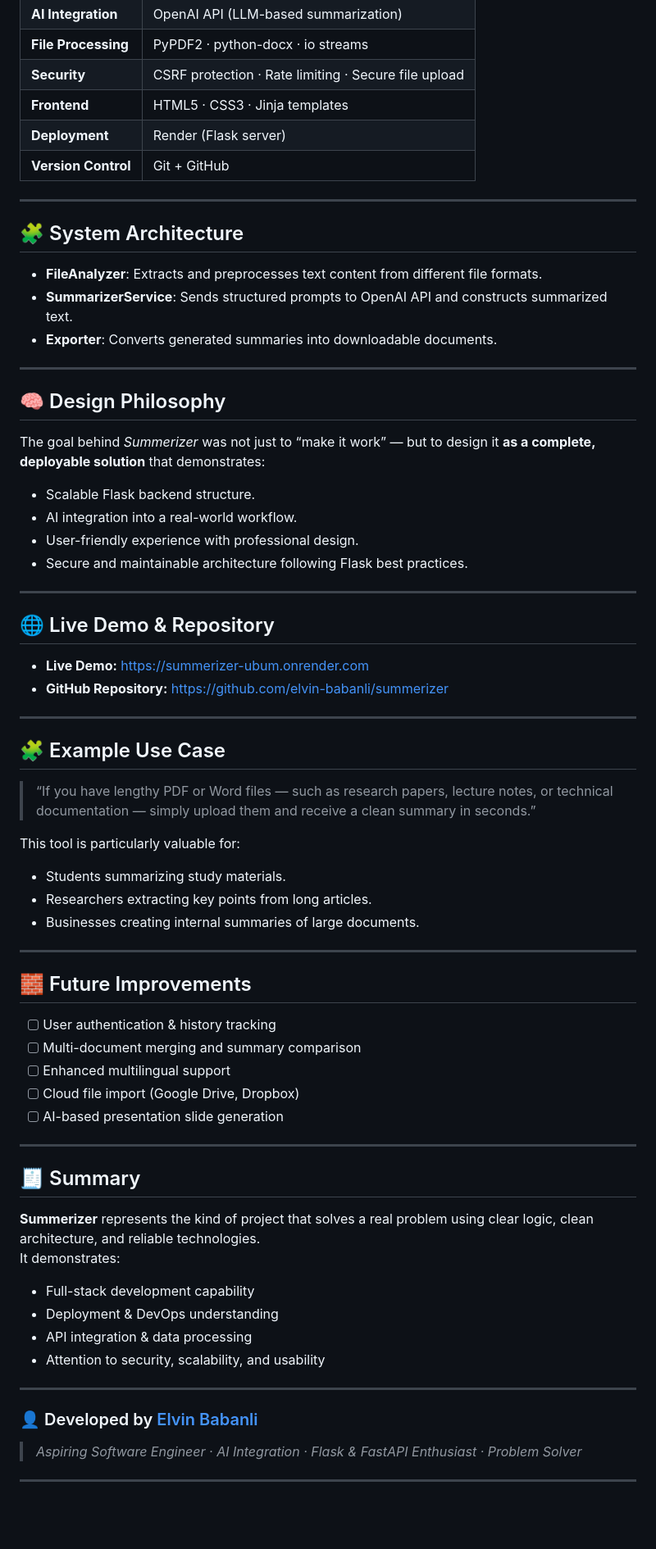
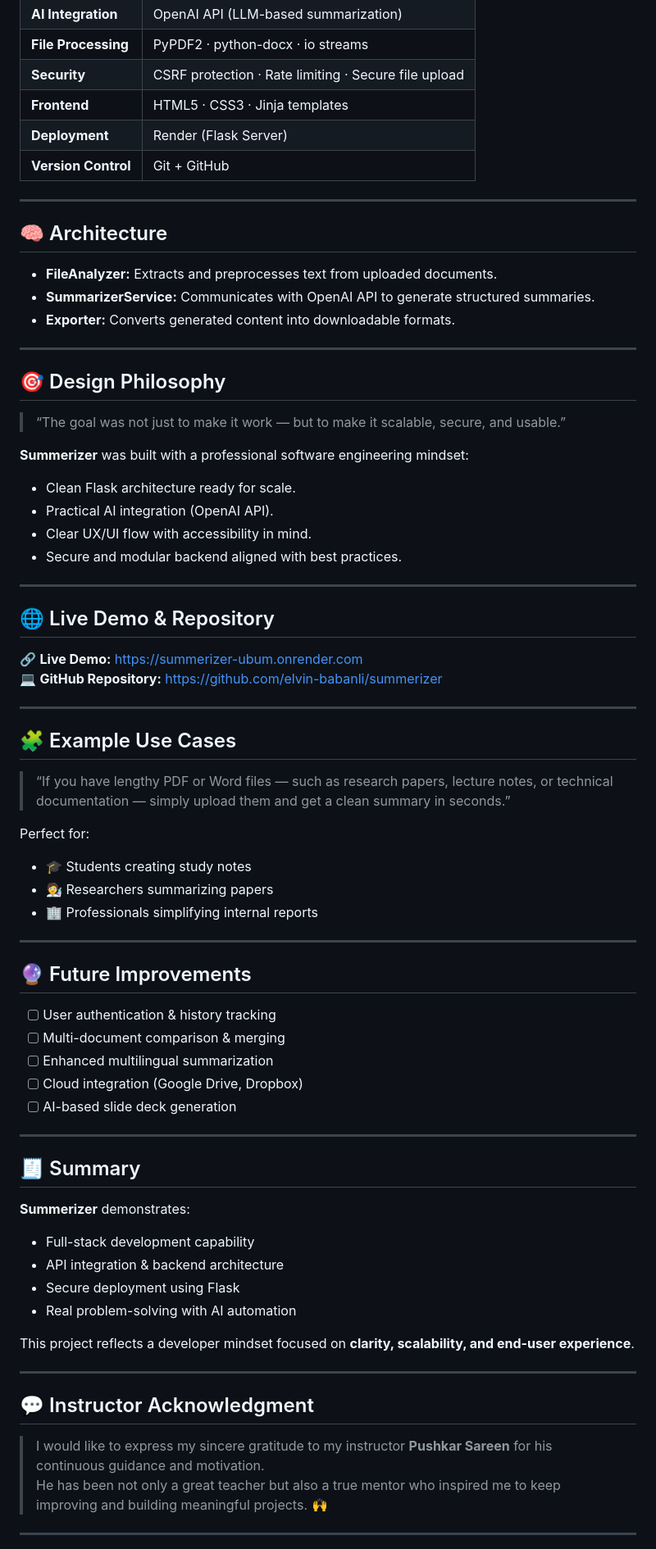
Before and after one commit to elvin-babanli/summerizer, a Markdown page: README.md, the part around one of its changes. Shown at 82% size. Drawn GitHub-style; blank space fills up the shorter version.

Commit message:
Revise README for improved clarity and structure
Updated README to enhance clarity and structure, including sections on overview, features, architecture, and future improvements.

```diff
--- a/README.md
+++ b/README.md
@@ -26,75 +39,75 @@ It was designed to simplify the process of generating summaries, study notes, or
 | **File Processing** | PyPDF2 · python-docx · io streams |
 | **Security** | CSRF protection · Rate limiting · Secure file upload |
 | **Frontend** | HTML5 · CSS3 · Jinja templates |
-| **Deployment** | Render (Flask server) |
+| **Deployment** | Render (Flask Server) |
 | **Version Control** | Git + GitHub |
 
 ---
 
-## 🧩 System Architecture
+## 🧠 Architecture
 
-
-
-
-
-- **FileAnalyzer**: Extracts and preprocesses text content from different file formats.
-- **SummarizerService**: Sends structured prompts to OpenAI API and constructs summarized text.
-- **Exporter**: Converts generated summaries into downloadable documents.
+- **FileAnalyzer:** Extracts and preprocesses text from uploaded documents.
+- **SummarizerService:** Communicates with OpenAI API to generate structured summaries.
+- **Exporter:** Converts generated content into downloadable formats.
 
 ---
 
-## 🧠 Design Philosophy
+## 🎯 Design Philosophy
 
-The goal behind *Summerizer* was not just to “make it work” — but to design it **as a complete, deployable solution** that demonstrates:
+> “The goal was not just to make it work — but to make it scalable, secure, and usable.”
 
-- Scalable Flask backend structure.
-- AI integration into a real-world workflow.
-- User-friendly experience with professional design.
-- Secure and maintainable architecture following Flask best practices.
+**Summerizer** was built with a professional software engineering mindset:
+- Clean Flask architecture ready for scale.
+- Practical AI integration (OpenAI API).
+- Clear UX/UI flow with accessibility in mind.
+- Secure and modular backend aligned with best practices.
 
 ---
 
 ## 🌐 Live Demo & Repository
 
-- **Live Demo:** [https://summerizer-ubum.onrender.com](https://summerizer-ubum.onrender.com)
-- **GitHub Repository:** [https://github.com/elvin-babanli/summerizer](https://github.com/elvin-babanli/summerizer)
+🔗 **Live Demo:** [https://summerizer-ubum.onrender.com](https://summerizer-ubum.onrender.com)
+💻 **GitHub Repository:** [https://github.com/elvin-babanli/summerizer](https://github.com/elvin-babanli/summerizer)
 
 ---
 
-## 🧩 Example Use Case
+## 🧩 Example Use Cases
 
-> “If you have lengthy PDF or Word files — such as research papers, lecture notes, or technical documentation — simply upload them and receive a clean summary in seconds.”
+> “If you have lengthy PDF or Word files — such as research papers, lecture notes, or technical documentation — simply upload them and get a clean summary in seconds.”
 
-This tool is particularly valuable for:
-- Students summarizing study materials.
-- Researchers extracting key points from long articles.
-- Businesses creating internal summaries of large documents.
+Perfect for:
+- 🎓 Students creating study notes
+- 🧑‍🔬 Researchers summarizing papers
+- 🏢 Professionals simplifying internal reports
 
 ---
 
-## 🧱 Future Improvements
+## 🔮 Future Improvements
 
 - [ ] User authentication & history tracking
-- [ ] Multi-document merging and summary comparison
-- [ ] Enhanced multilingual support
-- [ ] Cloud file import (Google Drive, Dropbox)
-- [ ] AI-based presentation slide generation
+- [ ] Multi-document comparison & merging
+- [ ] Enhanced multilingual summarization
+- [ ] Cloud integration (Google Drive, Dropbox)
+- [ ] AI-based slide deck generation
 
 ---
 
 ## 🧾 Summary
 
-**Summerizer** represents the kind of project that solves a real problem using clear logic, clean architecture, and reliable technologies.
-It demonstrates:
+**Summerizer** demonstrates:
 - Full-stack development capability
-- Deployment & DevOps understanding
-- API integration & data processing
-- Attention to security, scalability, and usability
+- API integration & backend architecture
+- Secure deployment using Flask
+- Real problem-solving with AI automation
+
+This project reflects a developer mindset focused on **clarity, scalability, and end-user experience**.
 
 ---
 
-### 👤 Developed by [Elvin Babanli](https://github.com/elvin-babanli)
-> *Aspiring Software Engineer · AI Integration · Flask & FastAPI Enthusiast · Problem Solver*
+## 💬 Instructor Acknowledgment
+
+> I would like to express my sincere gratitude to my instructor **Pushkar Sareen** for his continuous guidance and motivation.
+> He has been not only a great teacher but also a true mentor who inspired me to keep improving and building meaningful projects. 🙌
 
 ---
 
```
Also changed, not shown: other parts of README.md (+27 -11 lines).
